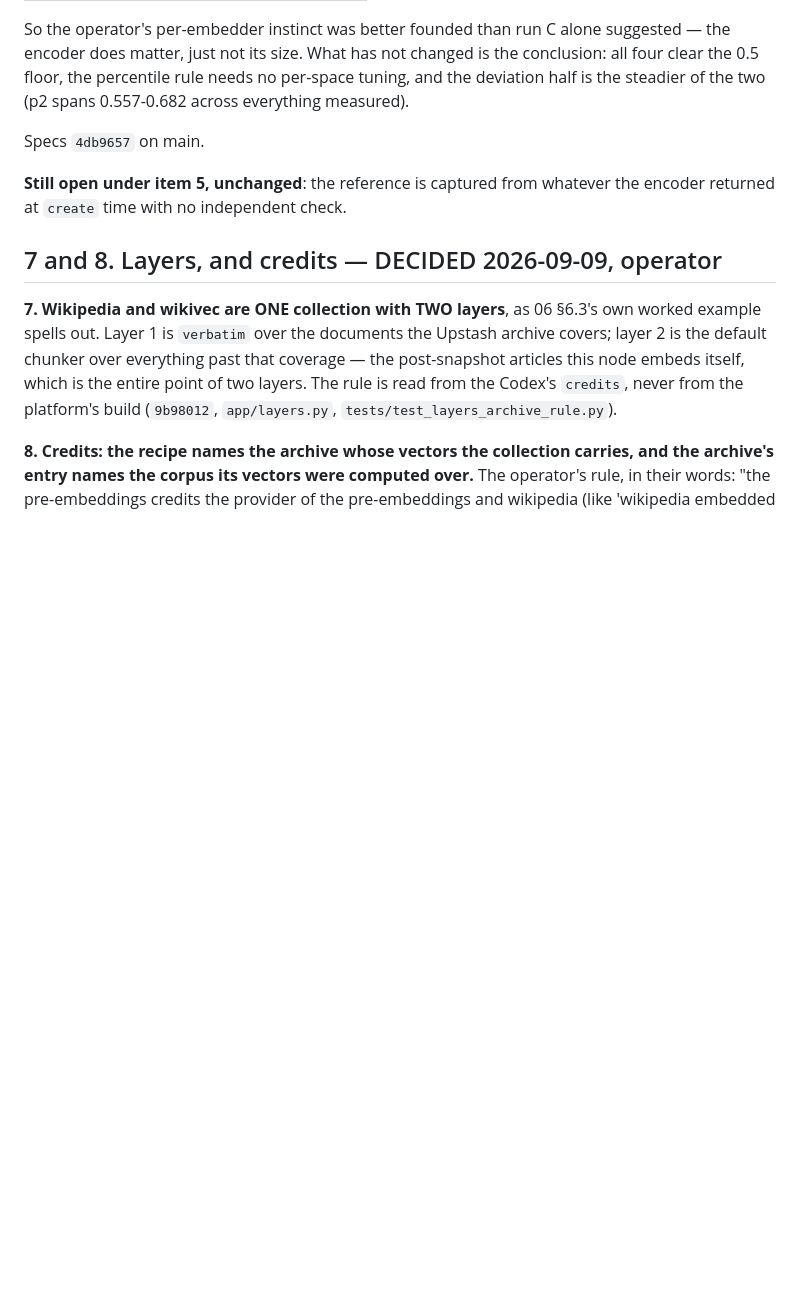
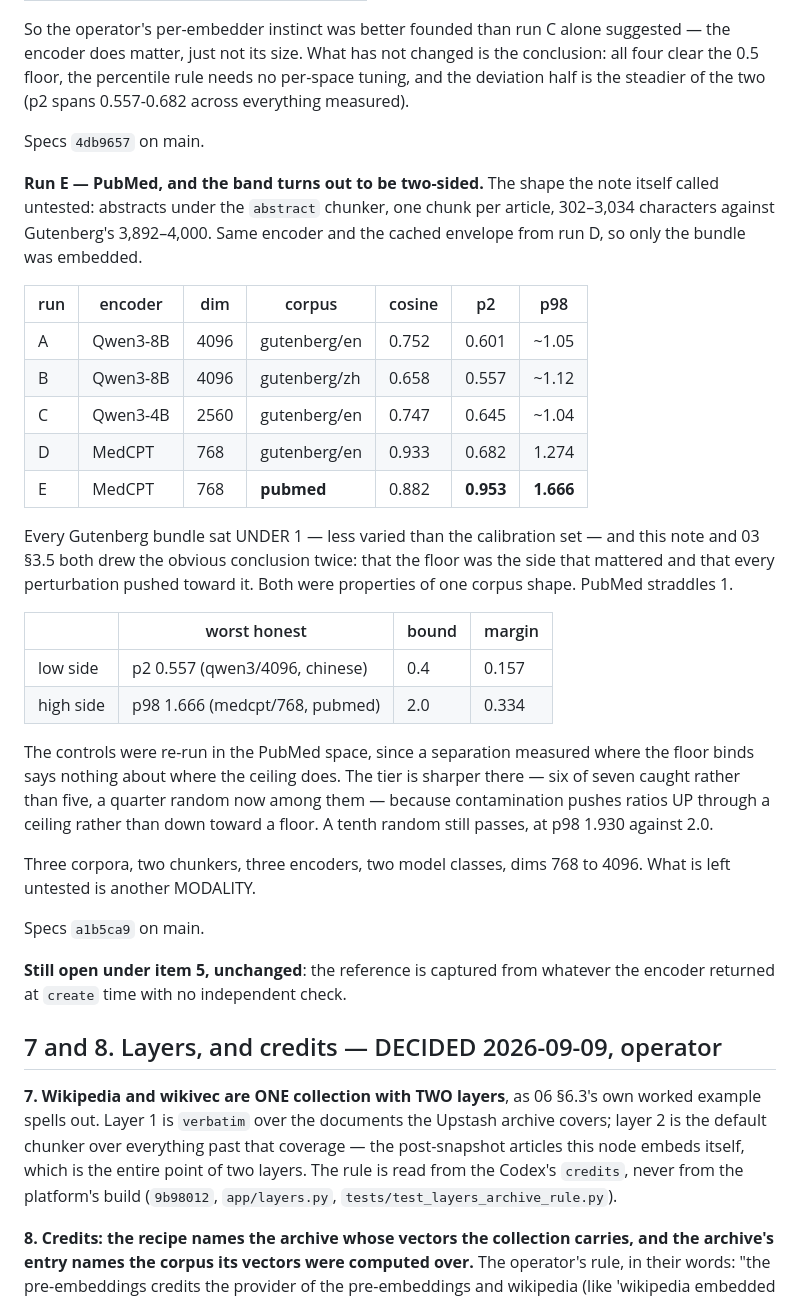
Before and after one commit to sourstar/louise-rag, a Markdown page: docs/notes/step6-preflight.md, the part around the change. Drawn GitHub-style; blank space fills up the shorter version.

Commit message:
preflight: run E closes the corpus-shape gap and reopens the ceiling
PubMed abstracts, the shape this note named as untested. It passes, and
it overturns what the four Gutenberg runs implied: the ratios straddle 1
rather than sitting under it, so the ceiling binds where the floor did
before. Margins are 0.157 low and 0.334 high.

The controls were re-run in that space rather than carried over from the
Qwen3 one. The tier is sharper there, six of seven, catching a quarter
random which the other space missed.

1780 tests pass.

```diff
--- a/docs/notes/step6-preflight.md
+++ b/docs/notes/step6-preflight.md
@@ -284,6 +284,43 @@ steadier of the two (p2 spans 0.557-0.682 across everything measured).
 
 Specs `4db9657` on main.
 
+**Run E — PubMed, and the band turns out to be two-sided.** The shape the
+note itself called untested: abstracts under the `abstract` chunker, one
+chunk per article, 302–3,034 characters against Gutenberg's 3,892–4,000.
+Same encoder and the cached envelope from run D, so only the bundle was
+embedded.
+
+| run | encoder | dim | corpus | cosine | p2 | p98 |
+|---|---|---|---|---|---|---|
+| A | Qwen3-8B | 4096 | gutenberg/en | 0.752 | 0.601 | ~1.05 |
+| B | Qwen3-8B | 4096 | gutenberg/zh | 0.658 | 0.557 | ~1.12 |
+| C | Qwen3-4B | 2560 | gutenberg/en | 0.747 | 0.645 | ~1.04 |
+| D | MedCPT | 768 | gutenberg/en | 0.933 | 0.682 | 1.274 |
+| E | MedCPT | 768 | **pubmed** | 0.882 | **0.953** | **1.666** |
+
+Every Gutenberg bundle sat UNDER 1 — less varied than the calibration
+set — and this note and 03 §3.5 both drew the obvious conclusion twice:
+that the floor was the side that mattered and that every perturbation
+pushed toward it. Both were properties of one corpus shape. PubMed
+straddles 1.
+
+| | worst honest | bound | margin |
+|---|---|---|---|
+| low side | p2 0.557 (qwen3/4096, chinese) | 0.4 | 0.157 |
+| high side | p98 1.666 (medcpt/768, pubmed) | 2.0 | 0.334 |
+
+The controls were re-run in the PubMed space, since a separation measured
+where the floor binds says nothing about where the ceiling does. The tier
+is sharper there — six of seven caught rather than five, a quarter random
+now among them — because contamination pushes ratios UP through a ceiling
+rather than down toward a floor. A tenth random still passes, at p98
+1.930 against 2.0.
+
+Three corpora, two chunkers, three encoders, two model classes, dims 768
+to 4096. What is left untested is another MODALITY.
+
+Specs `a1b5ca9` on main.
+
 **Still open under item 5, unchanged**: the reference is captured from
 whatever the encoder returned at `create` time with no independent check.
 
```
